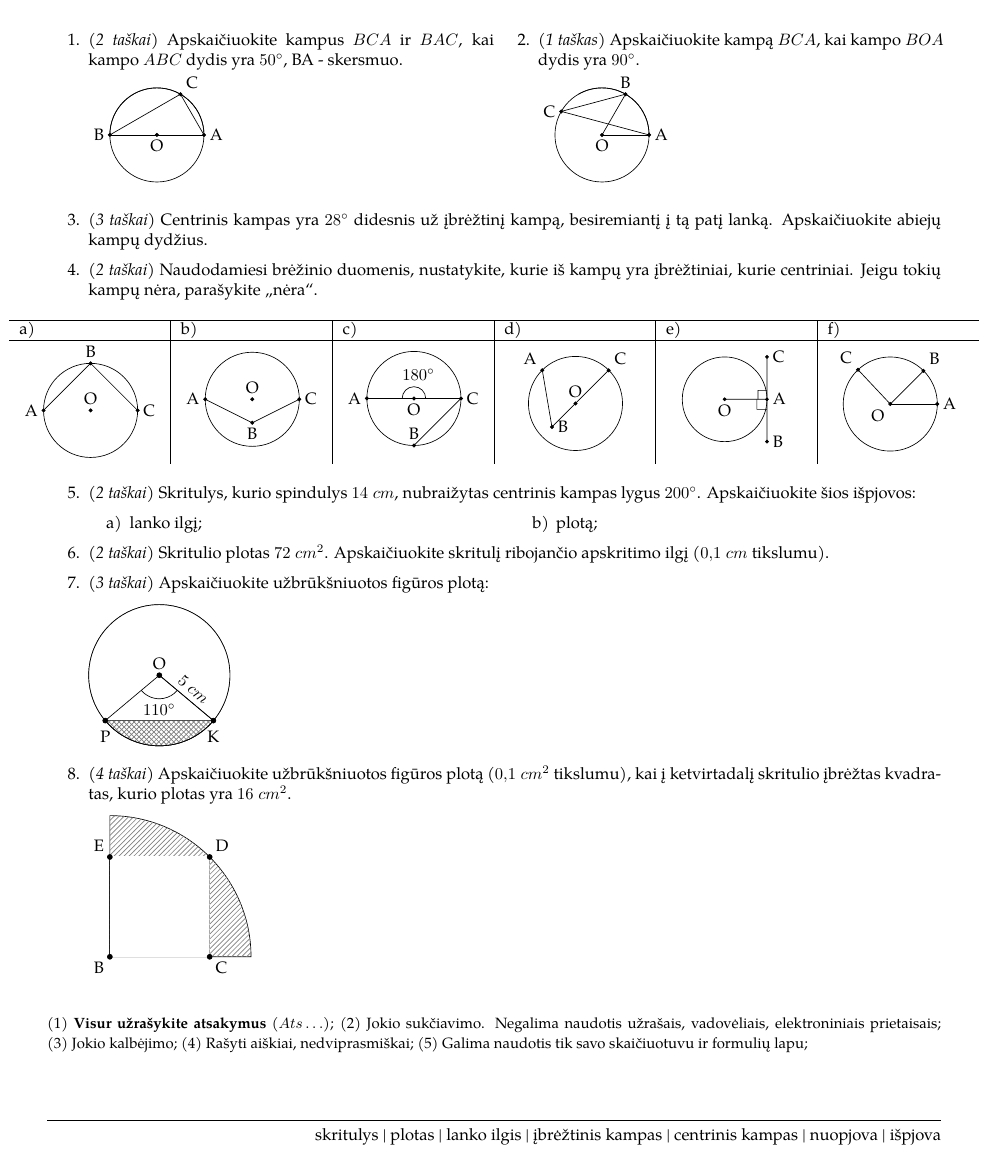
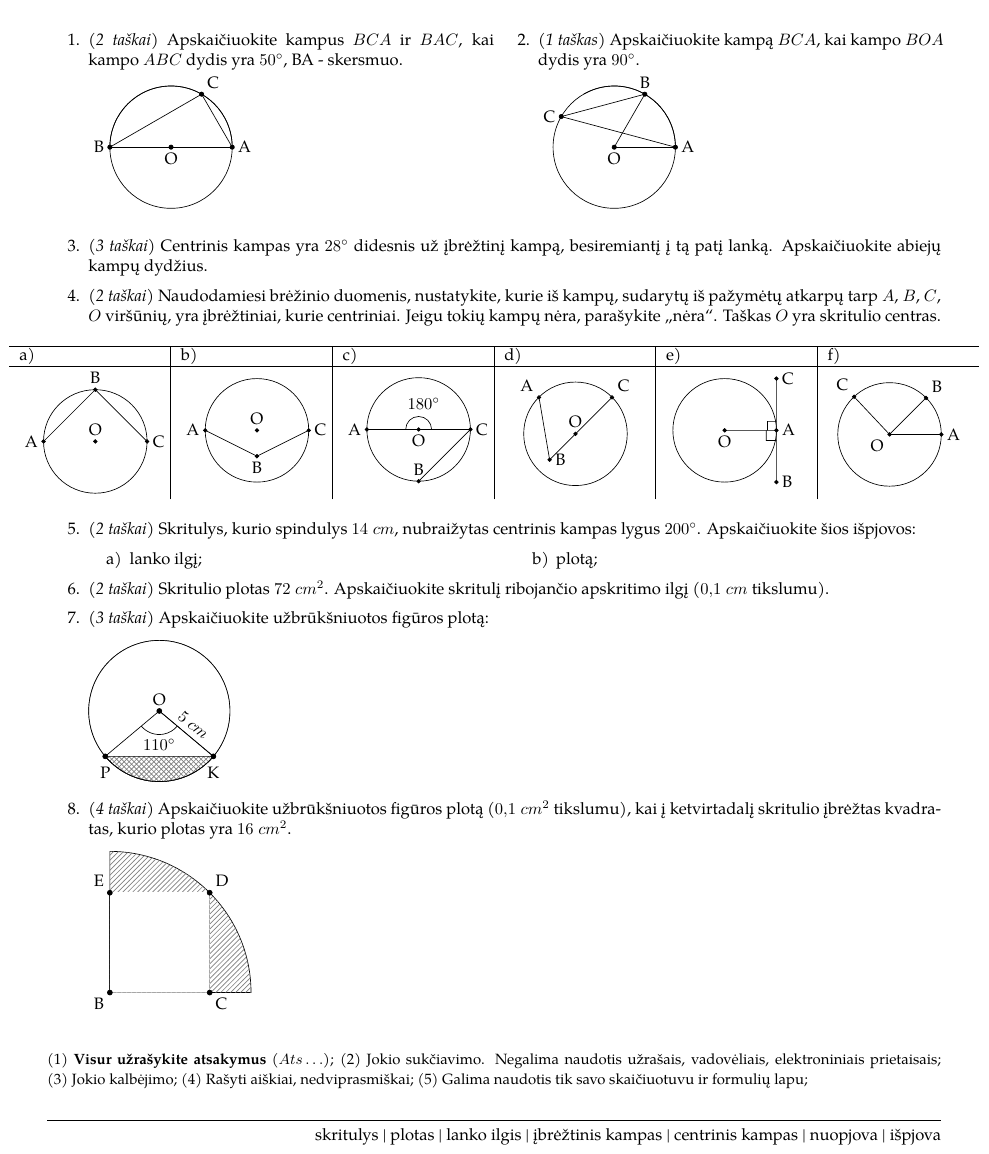
Before and after one commit to ViliusP/it_math_stem_lessons, a LaTeX document (math/circle_and_things_test/circle_and_things_test_first.tex): part of the page, cut so that both start at the same text. Compiled offline with pdfLaTeX.

Commit message:
little modifications

```diff
--- a/math/circle_and_things_test/circle_and_things_test_first.tex
+++ b/math/circle_and_things_test/circle_and_things_test_first.tex
@@ -107,7 +108,7 @@ Užduočių sprendimo taisyklės:
             \item \textit{(2 taškai)} Apskaičiuokite kampus $BCA$ ir $BAC$, kai
                   kampo $ABC$ dydis yra $50^\circ$, BA - skersmuo.
 
-                  \begin{tikzpicture}[scale=0.5]
+                  \begin{tikzpicture}[scale=0.65]
                         % Draw the circle
                         \draw (0,0) circle (2cm);
 
@@ -186,9 +187,10 @@ Užduočių sprendimo taisyklės:
             abiejų kampų
             dydžius.
       \item \textit{(2 taškai)} Naudodamiesi brėžinio duomenis, nustatykite,
-            kurie iš kampų yra įbrėžtiniai, kurie centriniai. Jeigu tokių kampų
+            kurie iš kampų, sudarytų iš pažymėtų atkarpų tarp $A$, $B$, $C$, $O$
+            viršūnių, yra įbrėžtiniai, kurie centriniai. Jeigu tokių kampų
             nėra,
-            parašykite \germanqq{nėra}.
+            parašykite \germanqq{nėra}. Taškas $O$ yra skritulio centras.
 
             \begin{table}[h]
                   \begin{adjustwidth}{-1cm}{-1cm}
@@ -211,7 +213,7 @@ Užduočių sprendimo taisyklės:
                               \\
                               \hline
                               \centering
-                              \begin{tikzpicture}[scale=0.5]
+                              \begin{tikzpicture}[scale=0.55]
                                     \draw (0,0) circle (2cm);
                                     \draw (-2,0) -- (0,2) -- (2,0);
                                     % Correctly inscribed
@@ -226,7 +228,7 @@ Užduočių sprendimo taisyklės:
                                     node[anchor=west] {C};
                               \end{tikzpicture}       &
                               \centering
-                              \begin{tikzpicture}[scale=0.5]
+                              \begin{tikzpicture}[scale=0.55]
                                     \draw (0,0) circle (2cm);
                                     \draw (2,0) -- (0,-1) -- (-2,0);
                                     % Vertex inside the circle
```
Also changed, not shown: math/circle_and_things_test/circle_and_things_test_first.pdf, math/circle_and_things_test/circle_and_things_test_first.tex (17 more changed lines).
